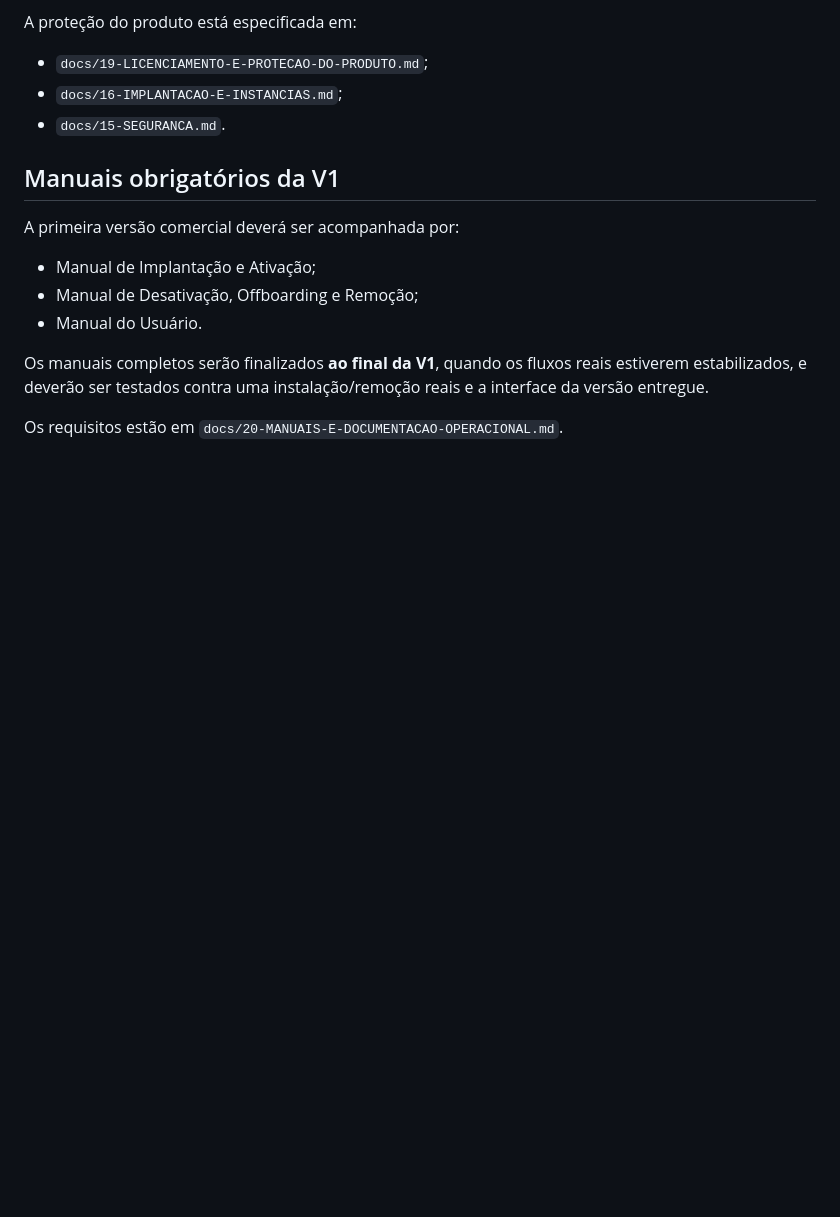
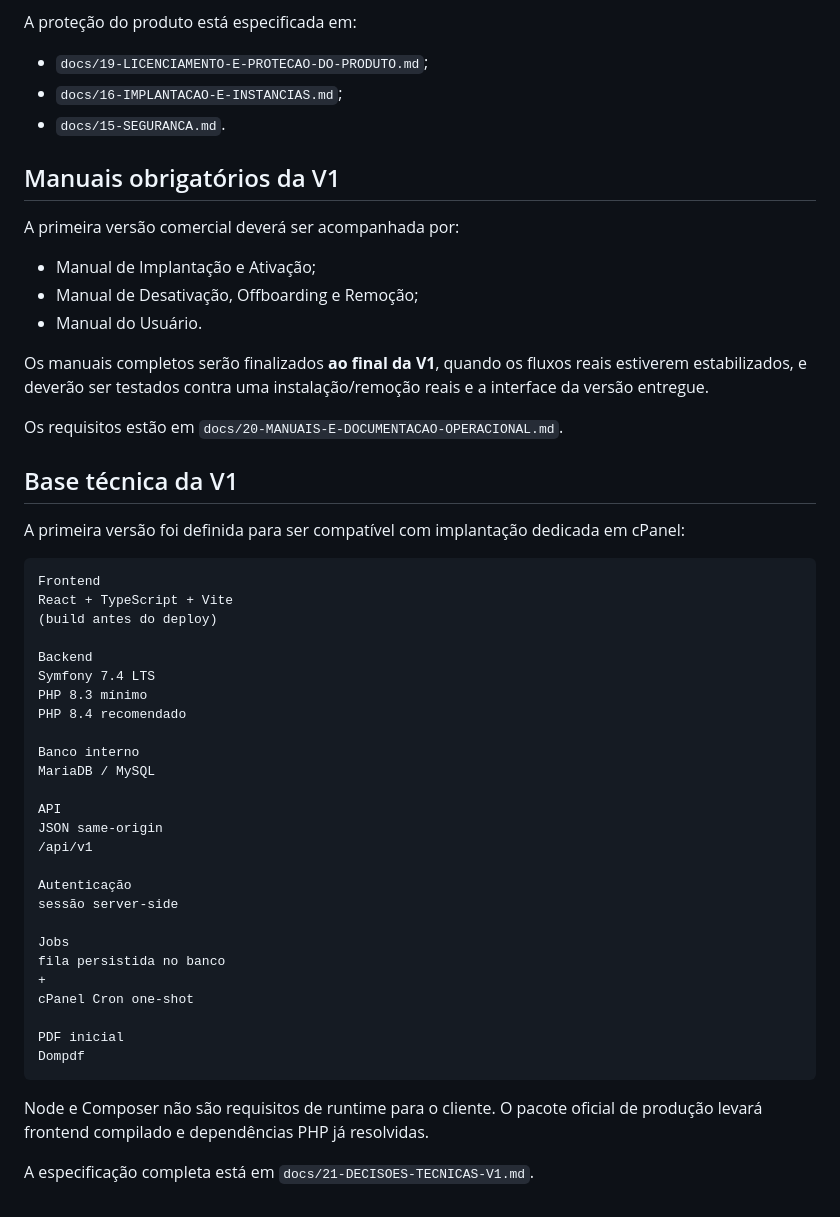
Before and after one commit to jotaCorsino/data-studio-webapp, a Markdown page: README.md, the part around the change. Drawn GitHub-style; blank space fills up the shorter version.

Commit message:
docs: resume base técnica da V1 no README

````diff
--- a/README.md
+++ b/README.md
@@ -208,3 +208,41 @@ A primeira versão comercial deverá ser acompanhada por:
 Os manuais completos serão finalizados **ao final da V1**, quando os fluxos reais estiverem estabilizados, e deverão ser testados contra uma instalação/remoção reais e a interface da versão entregue.
 
 Os requisitos estão em `docs/20-MANUAIS-E-DOCUMENTACAO-OPERACIONAL.md`.
+
+
+## Base técnica da V1
+
+A primeira versão foi definida para ser compatível com implantação dedicada em cPanel:
+
+```text
+Frontend
+React + TypeScript + Vite
+(build antes do deploy)
+
+Backend
+Symfony 7.4 LTS
+PHP 8.3 mínimo
+PHP 8.4 recomendado
+
+Banco interno
+MariaDB / MySQL
+
+API
+JSON same-origin
+/api/v1
+
+Autenticação
+sessão server-side
+
+Jobs
+fila persistida no banco
++
+cPanel Cron one-shot
+
+PDF inicial
+Dompdf
+```
+
+Node e Composer não são requisitos de runtime para o cliente. O pacote oficial de produção levará frontend compilado e dependências PHP já resolvidas.
+
+A especificação completa está em `docs/21-DECISOES-TECNICAS-V1.md`.
````
